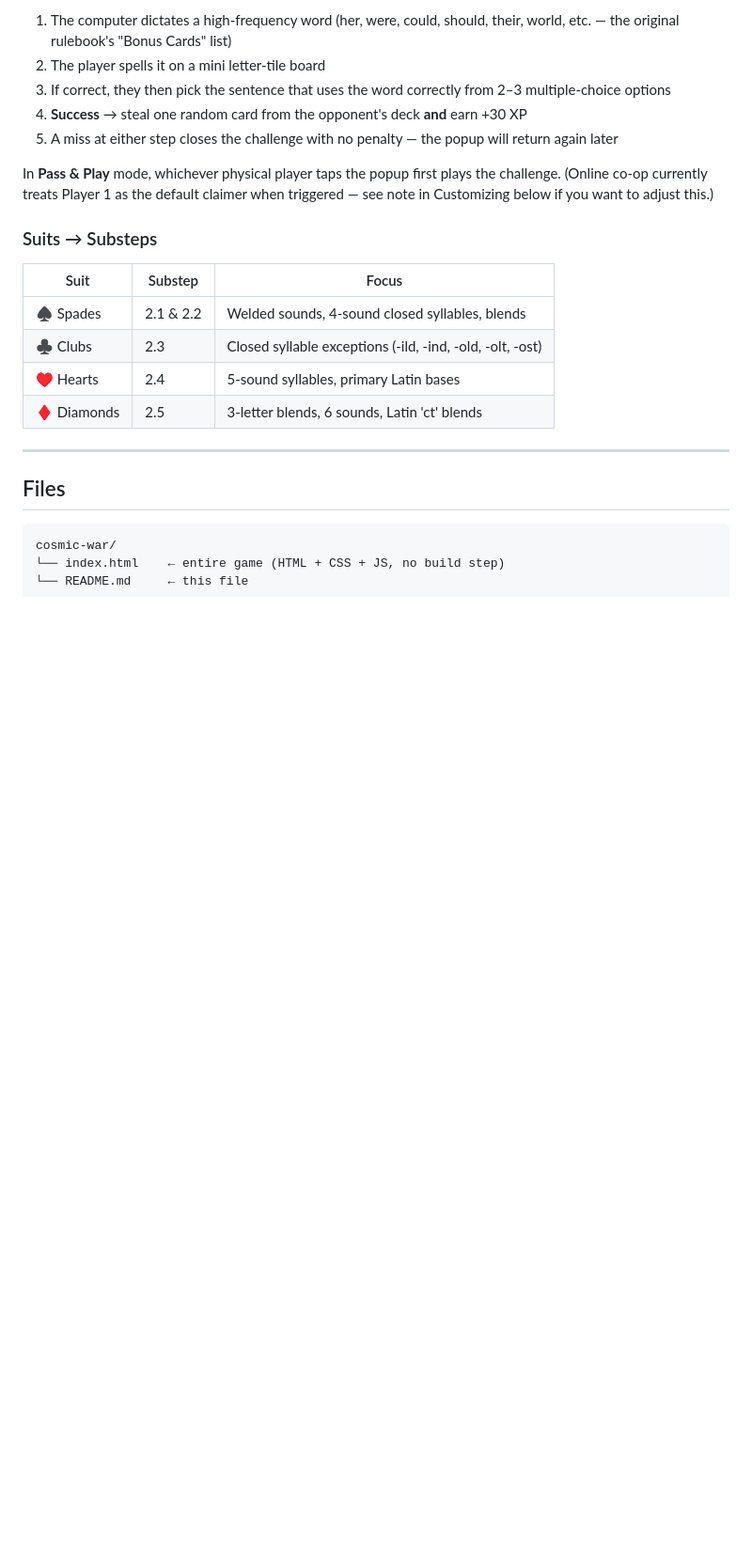
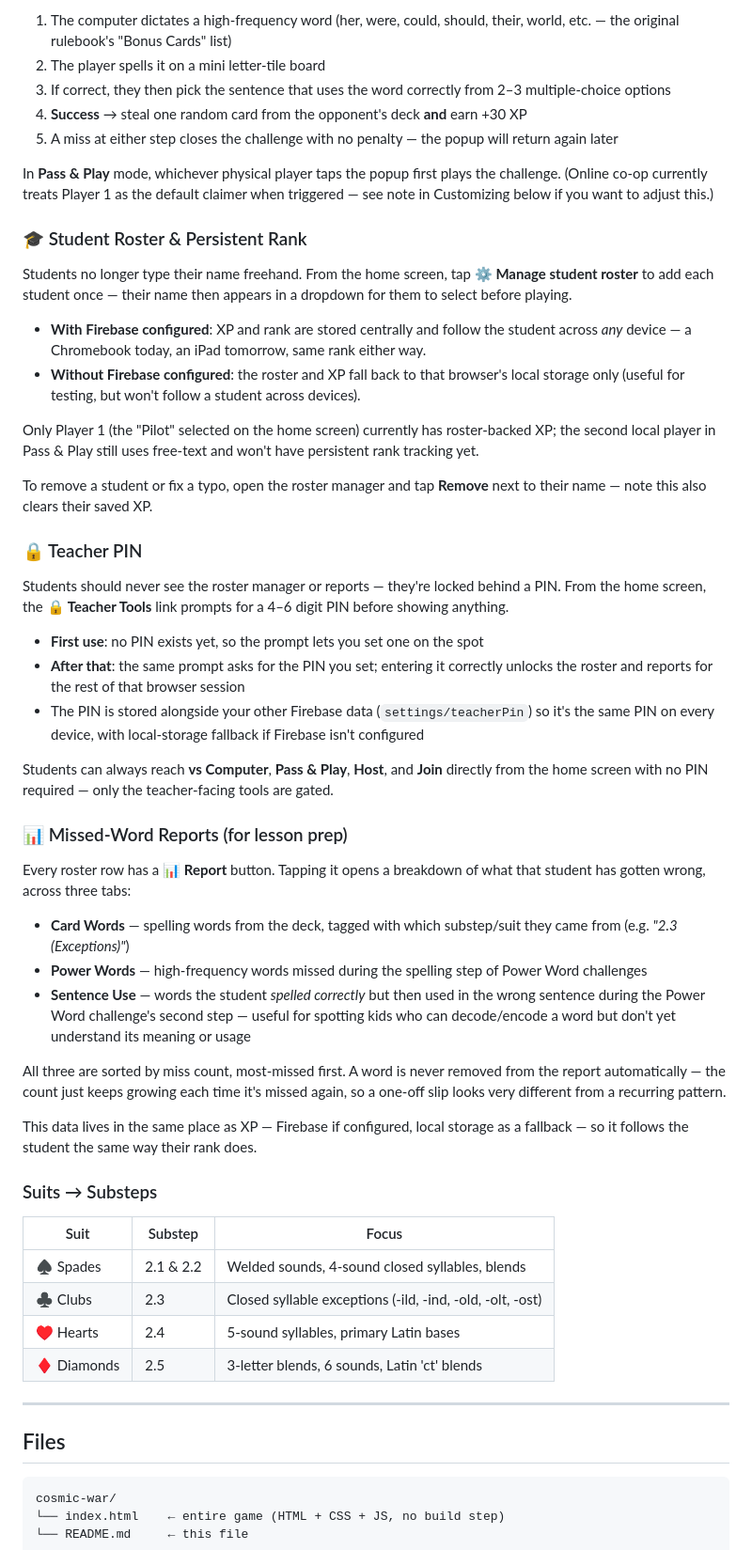
Before and after one commit to imjusterin2u/CosmicWAR, a Markdown page: README.md, the part around the change. Shown at 94% size. GitHub-like rendering; blank space fills up the shorter version.

```diff
--- a/README.md
+++ b/README.md
@@ -122,6 +122,36 @@ At random moments during play (roughly every 15–35 seconds, anytime — even m
 
 In **Pass & Play** mode, whichever physical player taps the popup first plays the challenge. (Online co-op currently treats Player 1 as the default claimer when triggered — see note in Customizing below if you want to adjust this.)
 
+### 🎓 Student Roster & Persistent Rank
+Students no longer type their name freehand. From the home screen, tap **⚙️ Manage student roster** to add each student once — their name then appears in a dropdown for them to select before playing.
+
+- **With Firebase configured**: XP and rank are stored centrally and follow the student across *any* device — a Chromebook today, an iPad tomorrow, same rank either way.
+- **Without Firebase configured**: the roster and XP fall back to that browser's local storage only (useful for testing, but won't follow a student across devices).
+
+Only Player 1 (the "Pilot" selected on the home screen) currently has roster-backed XP; the second local player in Pass & Play still uses free-text and won't have persistent rank tracking yet.
+
+To remove a student or fix a typo, open the roster manager and tap **Remove** next to their name — note this also clears their saved XP.
+
+### 🔒 Teacher PIN
+Students should never see the roster manager or reports — they're locked behind a PIN. From the home screen, the **🔒 Teacher Tools** link prompts for a 4–6 digit PIN before showing anything.
+
+- **First use**: no PIN exists yet, so the prompt lets you set one on the spot
+- **After that**: the same prompt asks for the PIN you set; entering it correctly unlocks the roster and reports for the rest of that browser session
+- The PIN is stored alongside your other Firebase data (`settings/teacherPin`) so it's the same PIN on every device, with local-storage fallback if Firebase isn't configured
+
+Students can always reach **vs Computer**, **Pass & Play**, **Host**, and **Join** directly from the home screen with no PIN required — only the teacher-facing tools are gated.
+
+### 📊 Missed-Word Reports (for lesson prep)
+Every roster row has a **📊 Report** button. Tapping it opens a breakdown of what that student has gotten wrong, across three tabs:
+
+- **Card Words** — spelling words from the deck, tagged with which substep/suit they came from (e.g. *"2.3 (Exceptions)"*)
+- **Power Words** — high-frequency words missed during the spelling step of Power Word challenges
+- **Sentence Use** — words the student *spelled correctly* but then used in the wrong sentence during the Power Word challenge's second step — useful for spotting kids who can decode/encode a word but don't yet understand its meaning or usage
+
+All three are sorted by miss count, most-missed first. A word is never removed from the report automatically — the count just keeps growing each time it's missed again, so a one-off slip looks very different from a recurring pattern.
+
+This data lives in the same place as XP — Firebase if configured, local storage as a fallback — so it follows the student the same way their rank does.
+
 ### Suits → Substeps
 | Suit | Substep | Focus |
 |---|---|---|
```
